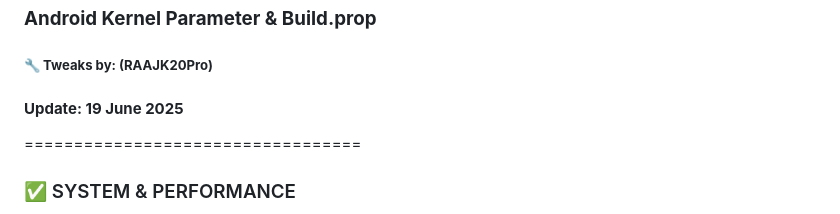
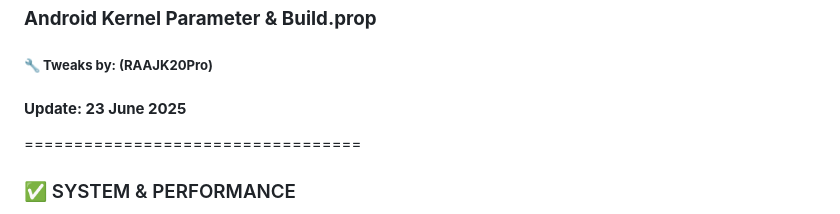
Before and after one commit to RAAJK20Pro/KernelEnhancer, a Markdown page: CHANGELOG.md, the part around the change. Rendered like a GitHub page.

```diff
--- a/CHANGELOG.md
+++ b/CHANGELOG.md
@@ -1,7 +1,7 @@
 ==================================
 ### **Android Kernel Parameter & Build.prop**
 ##### **🔧 Tweaks by: (RAAJK20Pro)**
-#### **Update: 19 June 2025**
+#### **Update: 23 June 2025**
 ==================================
 
 ### ✅ SYSTEM & PERFORMANCE
```
